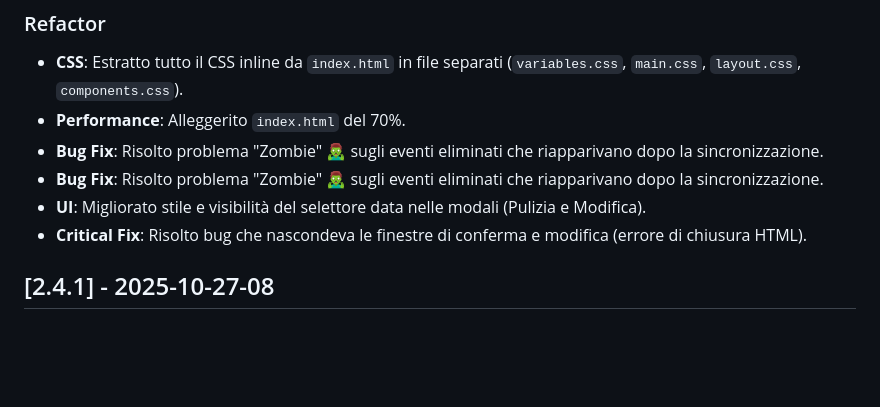
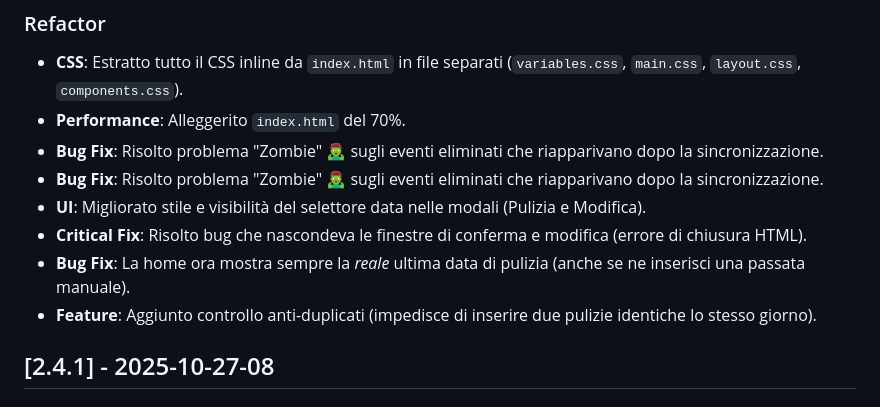
Before and after one commit to paselsoft/cat-care-tracker, a Markdown page: CHANGELOG.md, the part around the change. Rendered like a GitHub page; blank space fills up the shorter version.

Commit message:
docs: update changelog and walkthrough for logic fixes

```diff
--- a/CHANGELOG.md
+++ b/CHANGELOG.md
@@ -14,6 +14,8 @@ Il formato è basato su [Keep a Changelog](https://keepachangelog.com/it/1.0.0/)
 - **Bug Fix**: Risolto problema "Zombie" 🧟‍♂️ sugli eventi eliminati che riapparivano dopo la sincronizzazione.
 - **UI**: Migliorato stile e visibilità del selettore data nelle modali (Pulizia e Modifica).
 - **Critical Fix**: Risolto bug che nascondeva le finestre di conferma e modifica (errore di chiusura HTML).
+- **Bug Fix**: La home ora mostra sempre la *reale* ultima data di pulizia (anche se ne inserisci una passata manuale).
+- **Feature**: Aggiunto controllo anti-duplicati (impedisce di inserire due pulizie identiche lo stesso giorno).
 
 ## [2.4.1] - 2025-10-27-08
 
```
